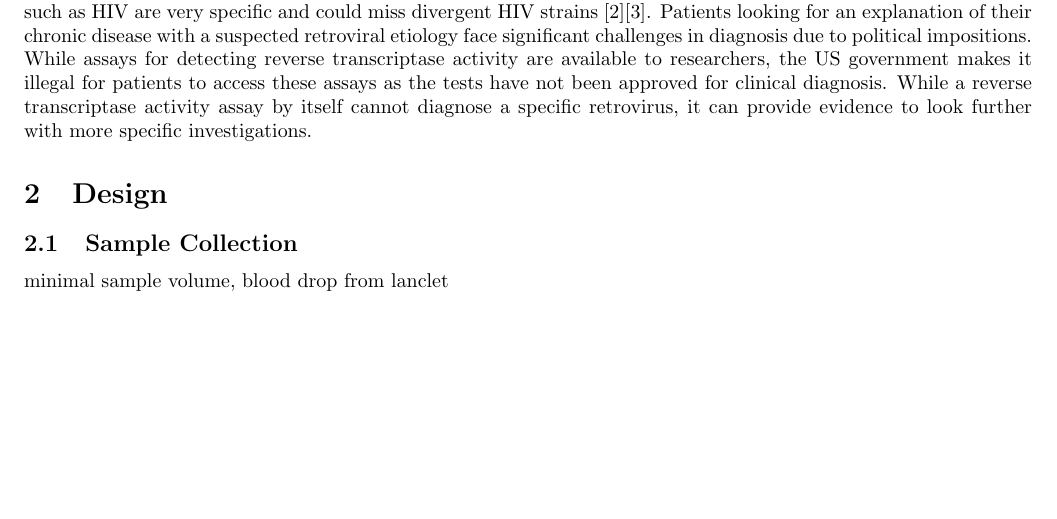
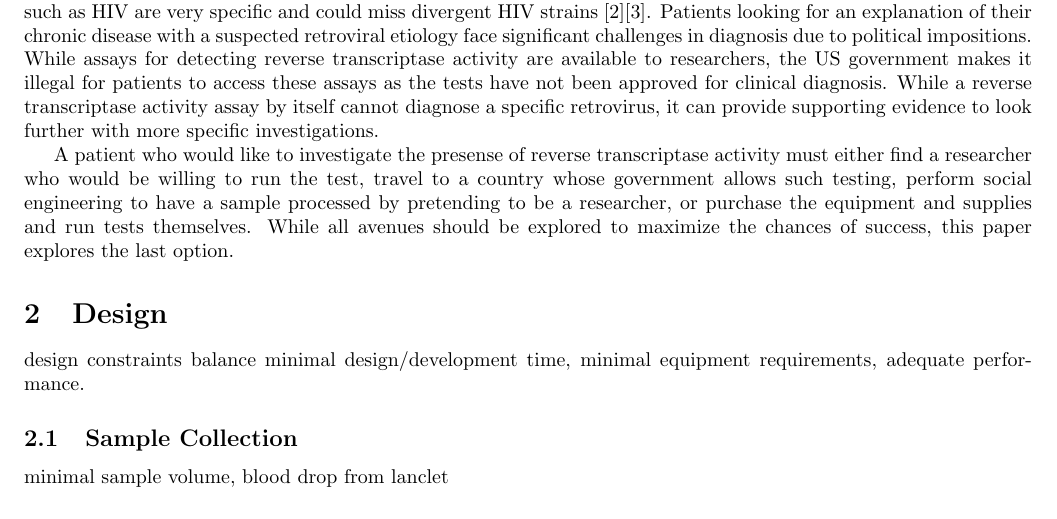
Before and after one commit to undiagnosed/rt-activity, a LaTeX document (rt_activity.tex): part of page 2 of 2 before the commit and part of page 1 of 2 after it, cut so that both start at the same text, the shorter picture padded with empty space. Compiled offline with pdfLaTeX.

Commit message:
Removed new page at beginning and added to introduction

```diff
--- a/rt_activity.tex
+++ b/rt_activity.tex
@@ -17,13 +17,15 @@
 
 \section{Introduction}
 
-There are a number of chronic diseases including cancers, neurological diseases, autoimmune diseases, and immune deficiencies with a suspected retroviral etiology \cite{voisset2008human}. In addition, tests for known retroviruses with a high viral diversity such as HIV are very specific and could miss divergent HIV strains \cite{bartolo2012hiv}\cite{luft2011hiv}. Patients looking for an explanation of their chronic disease with a suspected retroviral etiology face significant challenges in diagnosis due to political impositions. While assays for detecting reverse transcriptase activity are available to researchers, the US government makes it illegal for patients to access these assays as the tests have not been approved for clinical diagnosis. While a reverse transcriptase activity assay by itself cannot diagnose a specific retrovirus, it can provide evidence to look further with more specific investigations.
+There are a number of chronic diseases including cancers, neurological diseases, autoimmune diseases, and immune deficiencies with a suspected retroviral etiology \cite{voisset2008human}. In addition, tests for known retroviruses with a high viral diversity such as HIV are very specific and could miss divergent HIV strains \cite{bartolo2012hiv}\cite{luft2011hiv}. Patients looking for an explanation of their chronic disease with a suspected retroviral etiology face significant challenges in diagnosis due to political impositions. While assays for detecting reverse transcriptase activity are available to researchers, the US government makes it illegal for patients to access these assays as the tests have not been approved for clinical diagnosis. While a reverse transcriptase activity assay by itself cannot diagnose a specific retrovirus, it can provide supporting evidence to look further with more specific investigations.
 
+% access to researcher, commercial options equipment
+A patient who would like to investigate the presense of reverse transcriptase activity must either find a researcher who would be willing to run the test, travel to a country whose government allows such testing, perform social engineering to have a sample processed by pretending to be a researcher, or purchase the equipment and supplies and run tests themselves. While all avenues should be explored to maximize the chances of success, this paper explores the last option.
 
 
 \section{Design}
 
-
+design constraints balance minimal design/development time, minimal equipment requirements, adequate performance.
 
 \subsection{Sample Collection}
 
```
Also changed, not shown: rt_activity.pdf, rt_activity.tex (2 more changed lines).
